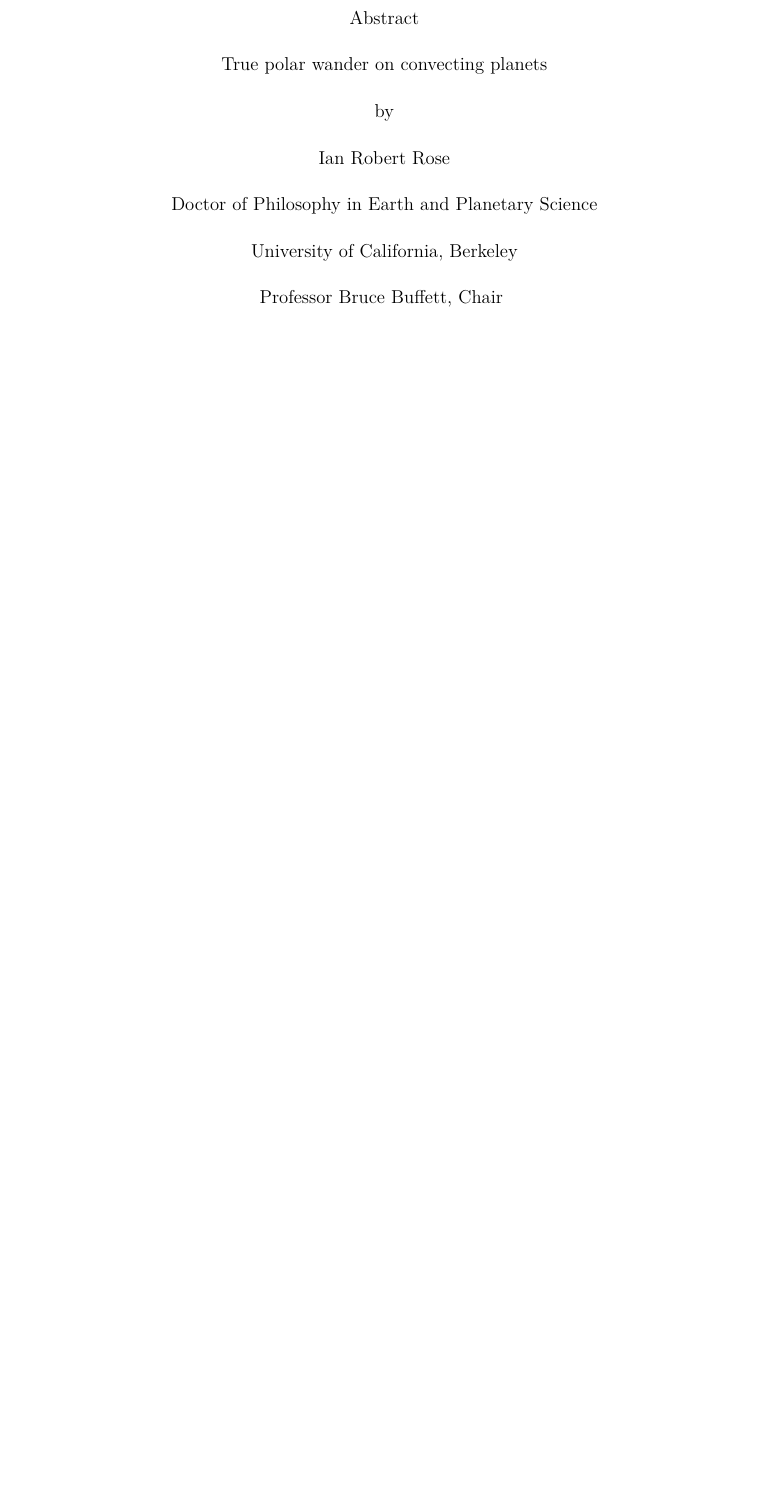
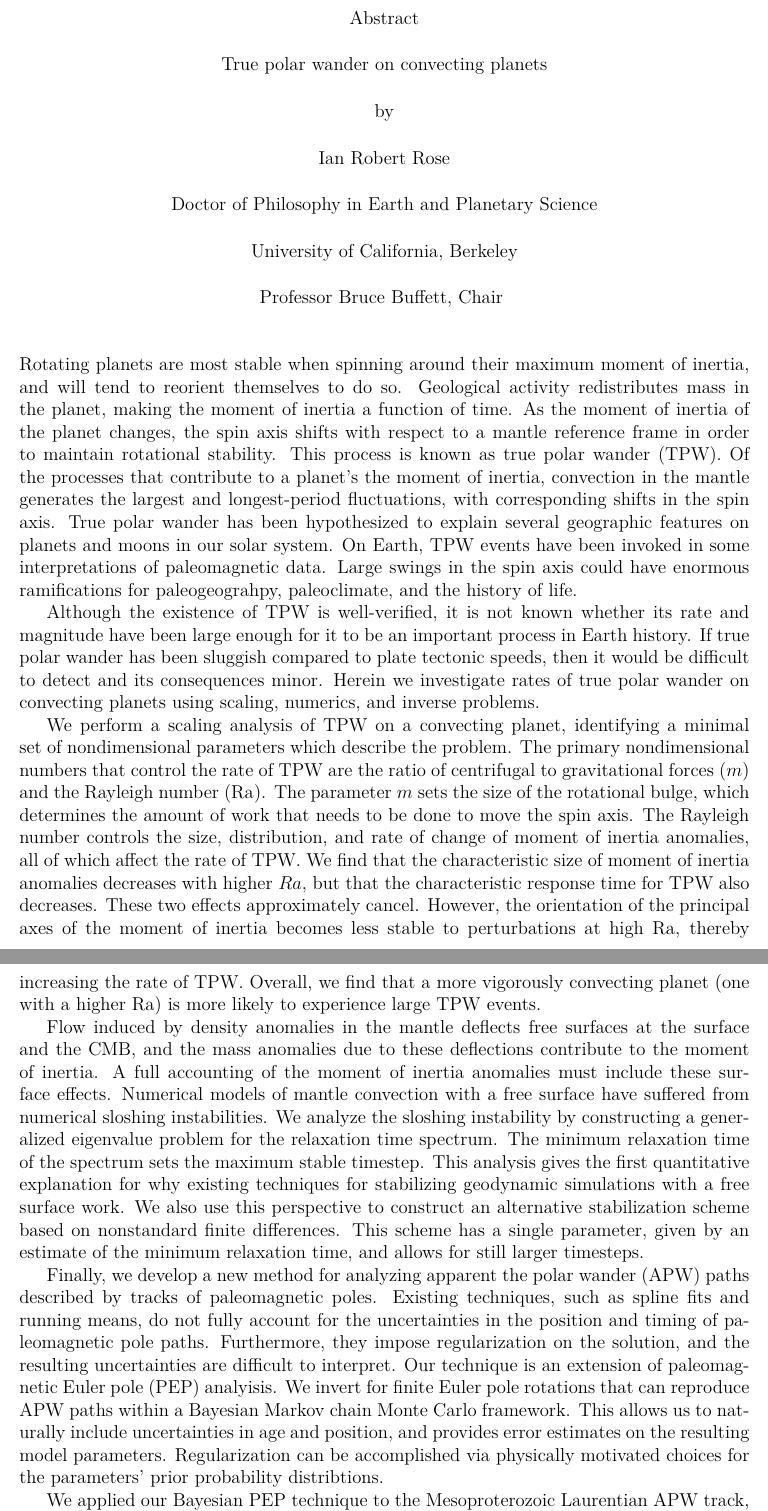
Before and after one commit to ian-r-rose/thesis, a LaTeX thesis (thesis.tex): part of page 3 of 20 before the commit and two parts of pages 3 and 4 of 21 after it, the two joined at a grey line, cut so that both start at the same text, the shorter picture padded with empty space. Compiled offline with pdfLaTeX; a LaTeX package or settings file that is missing is left out.

Commit message:
Aaabstraact.

```diff
--- a/thesis.tex
+++ b/thesis.tex
@@ -59,3 +59,63 @@
 \copyrightpage
 
 \begin{abstract}
+Rotating planets are most stable when spinning around their maximum moment of inertia,
+and will tend to reorient themselves to do so.
+Geological activity redistributes mass in the planet, making the moment of inertia a function of time.
+As the moment of inertia of the planet changes, the spin axis shifts with respect to
+a mantle reference frame in order to maintain rotational stability.
+This process is known as true polar wander (TPW).
+Of the processes that contribute to a planet's the moment of inertia,
+convection in the mantle generates the largest and longest-period
+fluctuations, with corresponding shifts in the spin axis.
+True polar wander has been hypothesized to explain several geographic features on planets and moons in our solar system.
+On Earth, TPW events have been invoked in some interpretations of paleomagnetic data.
+Large swings in the spin axis could have enormous ramifications for paleogeograhpy,
+paleoclimate, and the history of life.
+
+Although the existence of TPW is well-verified, it is not known whether its rate and
+magnitude have been large enough for it to be an important process in Earth history.
+If true polar wander has been sluggish compared to plate tectonic speeds,
+then it would be difficult to detect and its consequences minor.
+Herein we investigate rates of true polar wander on convecting planets using scaling, numerics,
+and inverse problems.
+
+We perform a scaling analysis of TPW on a convecting planet, identifying a minimal
+set of nondimensional parameters which describe the problem. The primary nondimensional numbers
+that control the rate of TPW are the ratio of centrifugal to gravitational forces ($m$)
+and the Rayleigh number ($\mathrm{Ra}$). The parameter $m$ sets the size of the rotational bulge,
+which determines the amount of work that needs to be done to move the spin axis.
+The Rayleigh number controls the size, distribution, and rate of change of
+moment of inertia anomalies, all of which affect the rate of TPW.
+We find that the characteristic size of moment of inertia anomalies decreases with
+higher $Ra$, but that the characteristic response time for TPW also decreases.
+These two effects approximately cancel. However, the orientation of the principal axes of
+the moment of inertia becomes less stable to perturbations at high $\mathrm{Ra}$, thereby increasing the rate of TPW.
+Overall, we find that a more vigorously convecting planet (one with a higher $\mathrm{Ra}$)
+is more likely to experience large TPW events.
+
+Flow induced by density anomalies in the mantle deflects free surfaces at the surface
+and the CMB, and the mass anomalies due to these deflections contribute to the moment of inertia.
+A full accounting of the moment of inertia anomalies must include these surface effects.
+Numerical models of mantle convection with a free surface have suffered from numerical
+sloshing instabilities. We analyze the sloshing instability by constructing a generalized
+eigenvalue problem for the relaxation time spectrum. The minimum relaxation time of the spectrum sets the
+maximum stable timestep. This analysis gives the first quantitative explanation for
+why existing techniques for stabilizing geodynamic simulations with a free surface work.
+We also use this perspective to construct an alternative stabilization scheme based
+on nonstandard finite differences. This scheme has a single parameter,
+given by an estimate of the minimum relaxation time, and allows for still larger timesteps.
+
+Finally, we develop a new method for analyzing apparent the polar wander (APW) paths
+described by tracks of paleomagnetic poles. Existing techniques, such as spline fits
+and running means, do not fully account for the uncertainties in the position
+and timing of paleomagnetic pole paths. Furthermore, they impose regularization
+on the solution, and the resulting uncertainties are difficult to interpret.
+Our technique is an extension of paleomagnetic Euler pole (PEP) analyisis.
+We invert for finite Euler pole rotations that can reproduce APW paths
+within a Bayesian Markov chain Monte Carlo framework. This allows us
+to naturally include uncertainties in age and position, and provides error estimates
+on the resulting model parameters. Regularization can be accomplished via
+physically motivated choices for the parameters' prior probability distribtions.
+
+We applied our Bayesian PEP technique to the Mesoproterozoic Laurentian APW track,
```
Also changed, not shown: thesis.tex (9 more changed lines).
